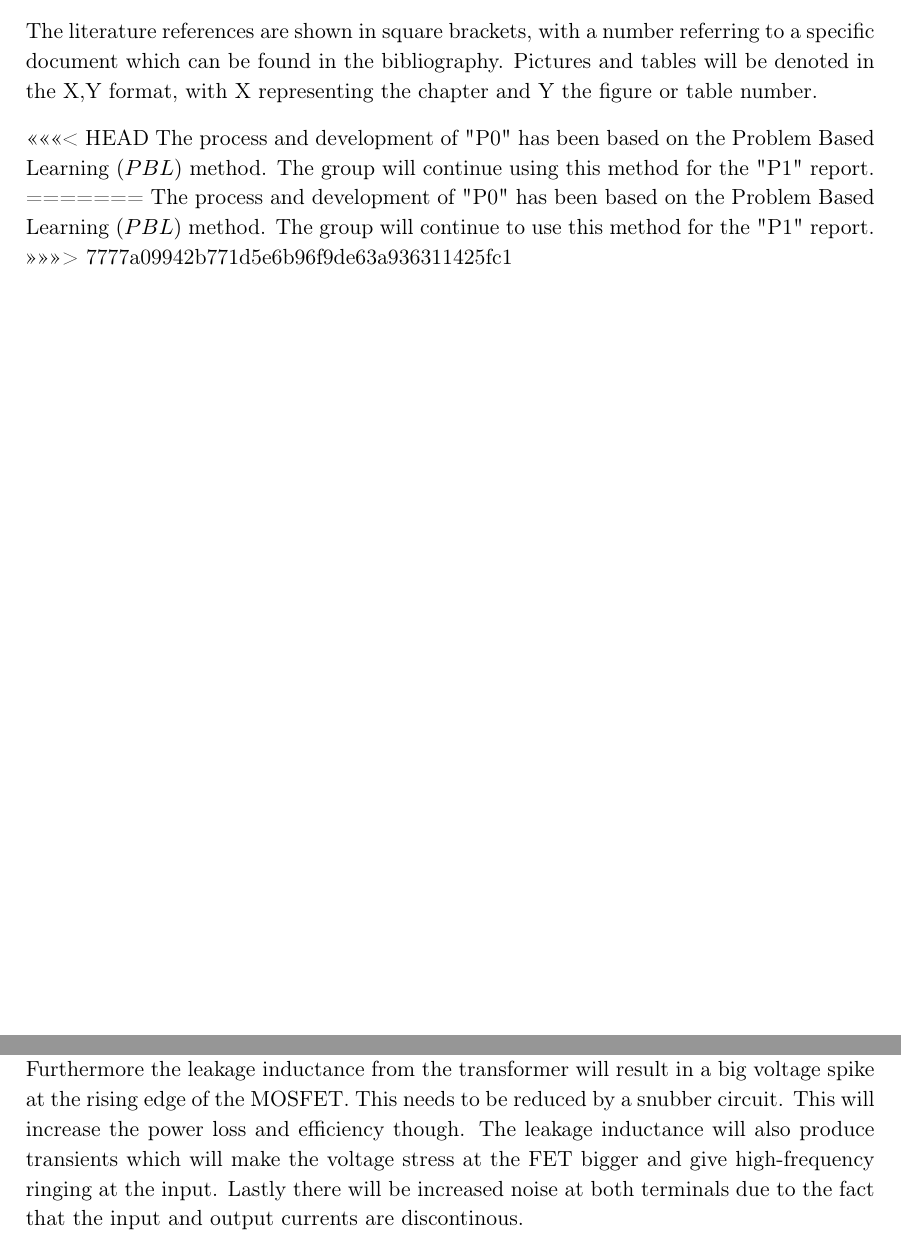
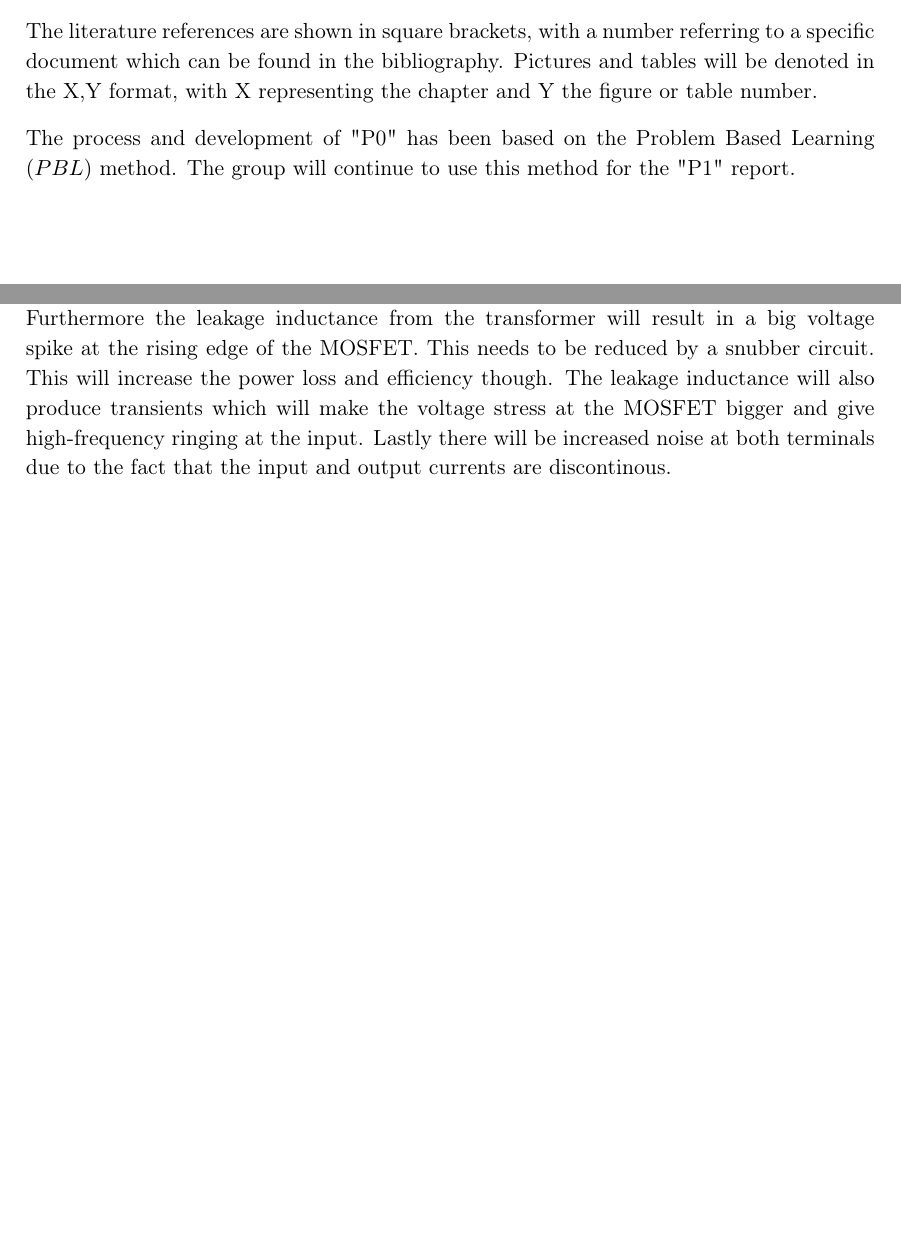
Before and after one commit to NicolaiFransen/Semester-Project-PED1, a LaTeX thesis (Reports/P0/P0.tex, which reads Reports/P0/docs/background/flyback.tex, Reports/P0/docs/preface.tex): two parts of pages 3 and 11 of 19, joined at a grey line, cut so that both start at the same text, the shorter picture padded with empty space. Compiled offline with pdfLaTeX.

Commit message:
Merge correction

```diff
--- a/Reports/P0/docs/background/flyback.tex
+++ b/Reports/P0/docs/background/flyback.tex
@@ -18,6 +18,6 @@ When the MOSFET is on, the energy is transferred from the input voltage source t
 
 Because of the single control device another advantage of the flyback converter is a wide choice of controllers. For example it is possible to directly connect a PWM controlled IC to control the MOSFET, and by that the converter.
 
-The drawbacks are primary the current and voltage waveforms. The stress on the switch and diode can be high and comes as a function of the turns ratio of the transformer. Furthermore the leakage inductance from the transformer will result in a big voltage spike at the rising edge of the MOSFET. This needs to be reduced by a snubber circuit. This will increase the power loss and efficiency though. The leakage inductance will also produce transients which will make the voltage stress at the FET bigger and give high-frequency ringing at the input. Lastly there will be increased noise at both terminals due to the fact that the input and output currents are discontinous.
+The drawbacks are primary the current and voltage waveforms. The stress on the switch and diode can be high and comes as a function of the turns ratio of the transformer. Furthermore the leakage inductance from the transformer will result in a big voltage spike at the rising edge of the MOSFET. This needs to be reduced by a snubber circuit. This will increase the power loss and efficiency though. The leakage inductance will also produce transients which will make the voltage stress at the MOSFET bigger and give high-frequency ringing at the input. Lastly there will be increased noise at both terminals due to the fact that the input and output currents are discontinous.
 
 "Non inverting buckboost texasConverter"
--- a/Reports/P0/docs/preface.tex
+++ b/Reports/P0/docs/preface.tex
@@ -7,8 +7,4 @@ Furthermore a theoretically comparison between different converter topologies ha
 
 The literature references are shown in square brackets, with a number referring to a specific document which can be found in the bibliography. Pictures and tables will be denoted in the X,Y format, with X representing the chapter and Y the figure or table number.
 
-<<<<<<< HEAD
-The process and development of "P0" has been based on the Problem Based Learning $(PBL)$ method. The group will continue using this method for the "P1" report.
-=======
 The process and development of "P0" has been based on the Problem Based Learning $(PBL)$ method. The group will continue to use this method for the "P1" report.
->>>>>>> 7777a09942b771d5e6b96f9de63a936311425fc1
```
